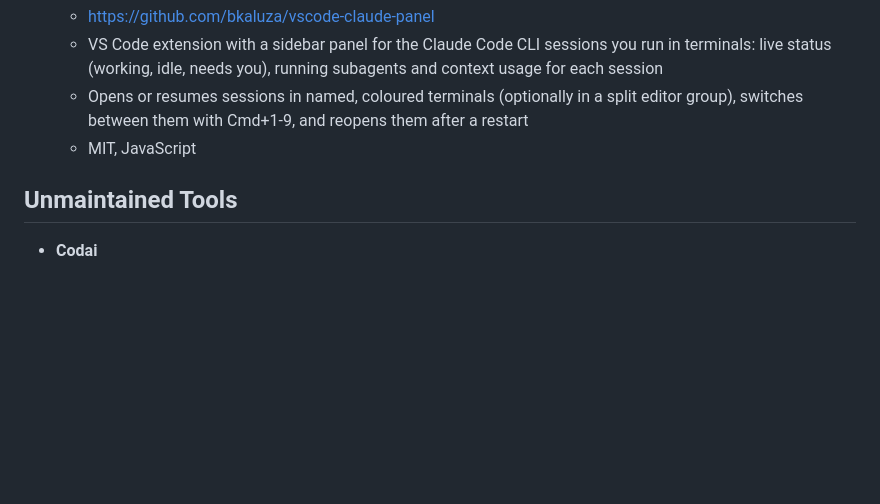
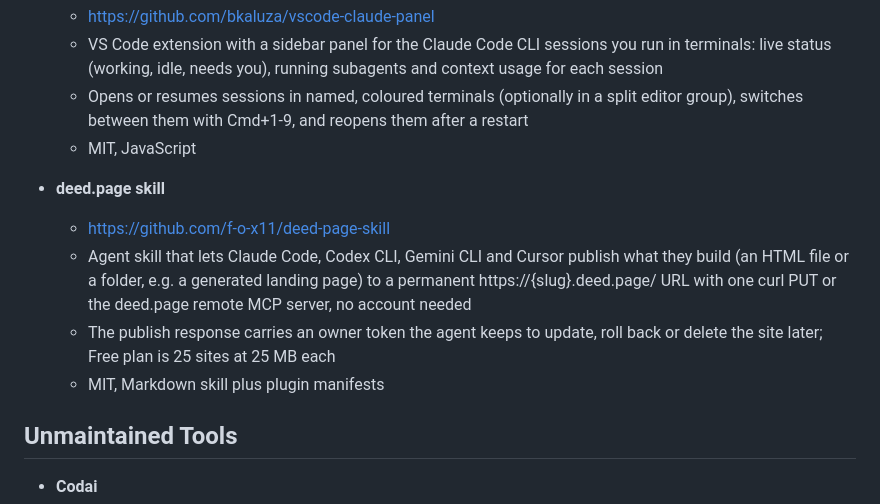
Before and after one commit to vanna-ai/Awesome-Vibe-Coding-CLI, a Markdown page: README.md, the part around the change. Rendered like a GitHub page; blank space fills up the shorter version.

Commit message:
Add deed.page skill to Other Tools

```diff
--- a/README.md
+++ b/README.md
@@ -130,6 +130,12 @@ The sample results above were generated from the following prompt:
     - Opens or resumes sessions in named, coloured terminals (optionally in a split editor group), switches between them with Cmd+1-9, and reopens them after a restart
     - MIT, JavaScript
 
+* **deed.page skill**
+    - https://github.com/f-o-x11/deed-page-skill
+    - Agent skill that lets Claude Code, Codex CLI, Gemini CLI and Cursor publish what they build (an HTML file or a folder, e.g. a generated landing page) to a permanent https://{slug}.deed.page/ URL with one curl PUT or the deed.page remote MCP server, no account needed
+    - The publish response carries an owner token the agent keeps to update, roll back or delete the site later; Free plan is 25 sites at 25 MB each
+    - MIT, Markdown skill plus plugin manifests
+
 ## Unmaintained Tools
 
 * **Codai**
```
